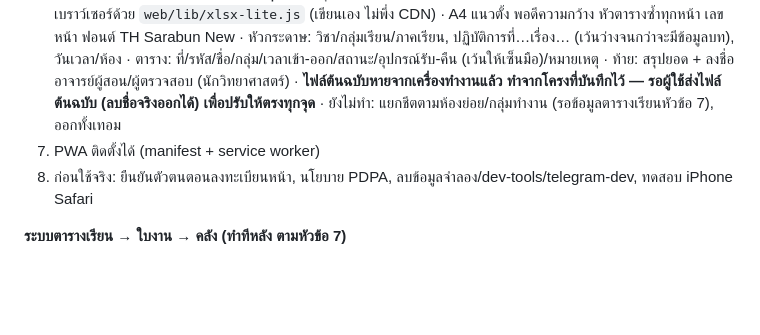
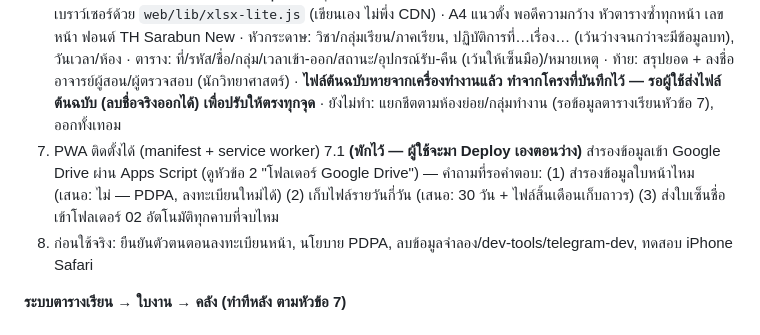
Before and after one commit to pandora2544/Check-in-System, a Markdown page: docs/Context.md, the part around the change. GitHub-like rendering; blank space fills up the shorter version.

Commit message:
Context.md: park Google Drive backup until user deploys Apps Script
Co-Authored-By: Claude Opus 5.5 <noreply@anthropic.com>
Claude-Session: https://claude.ai/code/session_01U2uF1s8wp4gKywRQWFuGUo

```diff
--- a/docs/Context.md
+++ b/docs/Context.md
@@ -178,6 +178,7 @@
 5. ~~แจ้งเตือน Telegram + ตัดขาดอัตโนมัติ~~ **เสร็จแล้ว (30 ก.ย.)** — ดูหัวข้อ 2 "Telegram — ที่ทำจริงแล้ว" · เหลือ: Web Push / class_reminder (ยังไม่เร่ง)
 6. ~~ออกใบเซ็นชื่อ Excel~~ **ทำแล้ว (30 ก.ย. รุ่นแรก)**: ปุ่ม "📥 ใบเซ็นชื่อ (Excel)" ในหน้าคาบของหน้าอาจารย์ — สร้างไฟล์ในเบราว์เซอร์ด้วย `web/lib/xlsx-lite.js` (เขียนเอง ไม่พึ่ง CDN) · A4 แนวตั้ง พอดีความกว้าง หัวตารางซ้ำทุกหน้า เลขหน้า ฟอนต์ TH Sarabun New · หัวกระดาษ: วิชา/กลุ่มเรียน/ภาคเรียน, ปฏิบัติการที่…เรื่อง… (เว้นว่างจนกว่าจะมีข้อมูลบท), วันเวลา/ห้อง · ตาราง: ที่/รหัส/ชื่อ/กลุ่ม/เวลาเข้า-ออก/สถานะ/อุปกรณ์รับ-คืน (เว้นให้เซ็นมือ)/หมายเหตุ · ท้าย: สรุปยอด + ลงชื่ออาจารย์ผู้สอน/ผู้ตรวจสอบ (นักวิทยาศาสตร์) · **ไฟล์ต้นฉบับหายจากเครื่องทำงานแล้ว ทำจากโครงที่บันทึกไว้ — รอผู้ใช้ส่งไฟล์ต้นฉบับ (ลบชื่อจริงออกได้) เพื่อปรับให้ตรงทุกจุด** · ยังไม่ทำ: แยกชีตตามห้องย่อย/กลุ่มทำงาน (รอข้อมูลตารางเรียนหัวข้อ 7), ออกทั้งเทอม
 7. PWA ติดตั้งได้ (manifest + service worker)
+7.1 **(พักไว้ — ผู้ใช้จะมา Deploy เองตอนว่าง)** สำรองข้อมูลเข้า Google Drive ผ่าน Apps Script (ดูหัวข้อ 2 "โฟลเดอร์ Google Drive") — คำถามที่รอคำตอบ: (1) สำรองข้อมูลใบหน้าไหม (เสนอ: ไม่ — PDPA, ลงทะเบียนใหม่ได้) (2) เก็บไฟล์รายวันกี่วัน (เสนอ: 30 วัน + ไฟล์สิ้นเดือนเก็บถาวร) (3) ส่งใบเซ็นชื่อเข้าโฟลเดอร์ 02 อัตโนมัติทุกคาบที่จบไหม
 8. ก่อนใช้จริง: ยืนยันตัวตนตอนลงทะเบียนหน้า, นโยบาย PDPA, ลบข้อมูลจำลอง/dev-tools/telegram-dev, ทดสอบ iPhone Safari
 
 **ระบบตารางเรียน → ใบงาน → คลัง (ทำทีหลัง ตามหัวข้อ 7)**
```
